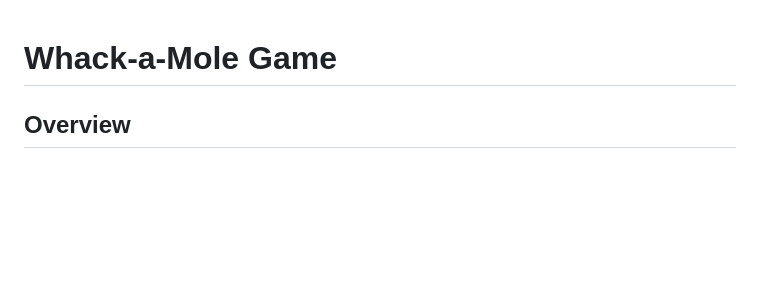
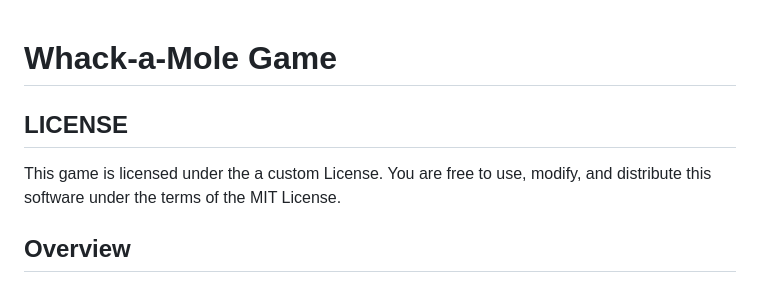
Before and after one commit to hokincode/whack-a-mole, a Markdown page: README.md, the part around the change. Rendered like a GitHub page; blank space fills up the shorter version.

```diff
--- a/README.md
+++ b/README.md
@@ -1,4 +1,8 @@
 # Whack-a-Mole Game
+
+## LICENSE
+
+This game is licensed under the a custom License. You are free to use, modify, and distribute this software under the terms of the MIT License.
 
 ## Overview
 Welcome to **Whack-a-Mole**, an interactive browser-based game where you challenge your reflexes by whacking marmots as they pop out of their holes. The game uses your keyboard to map keys to each hole, and your goal is to hit the marmots as fast as possible to earn points. Have fun and improve your reaction speed!
```
